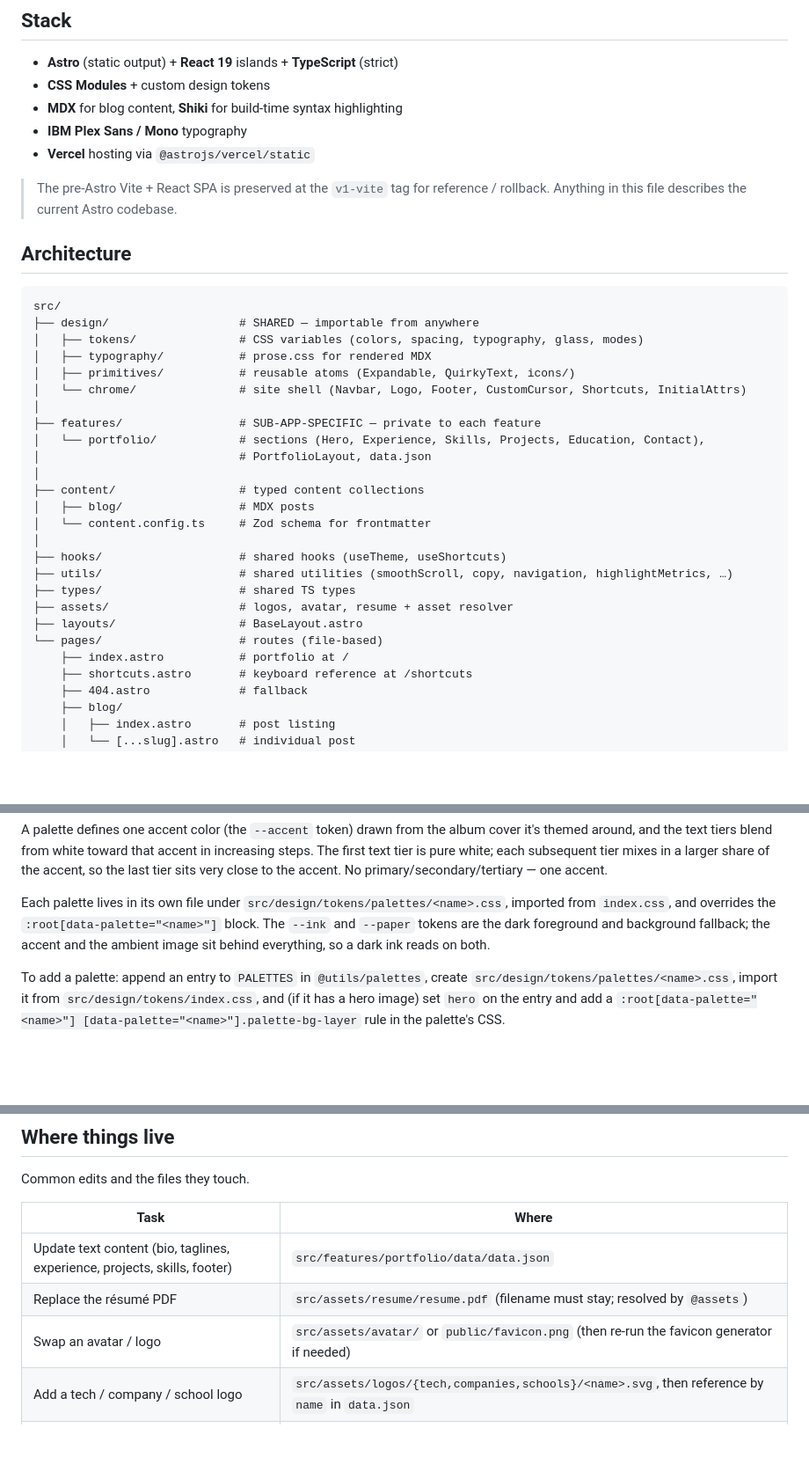
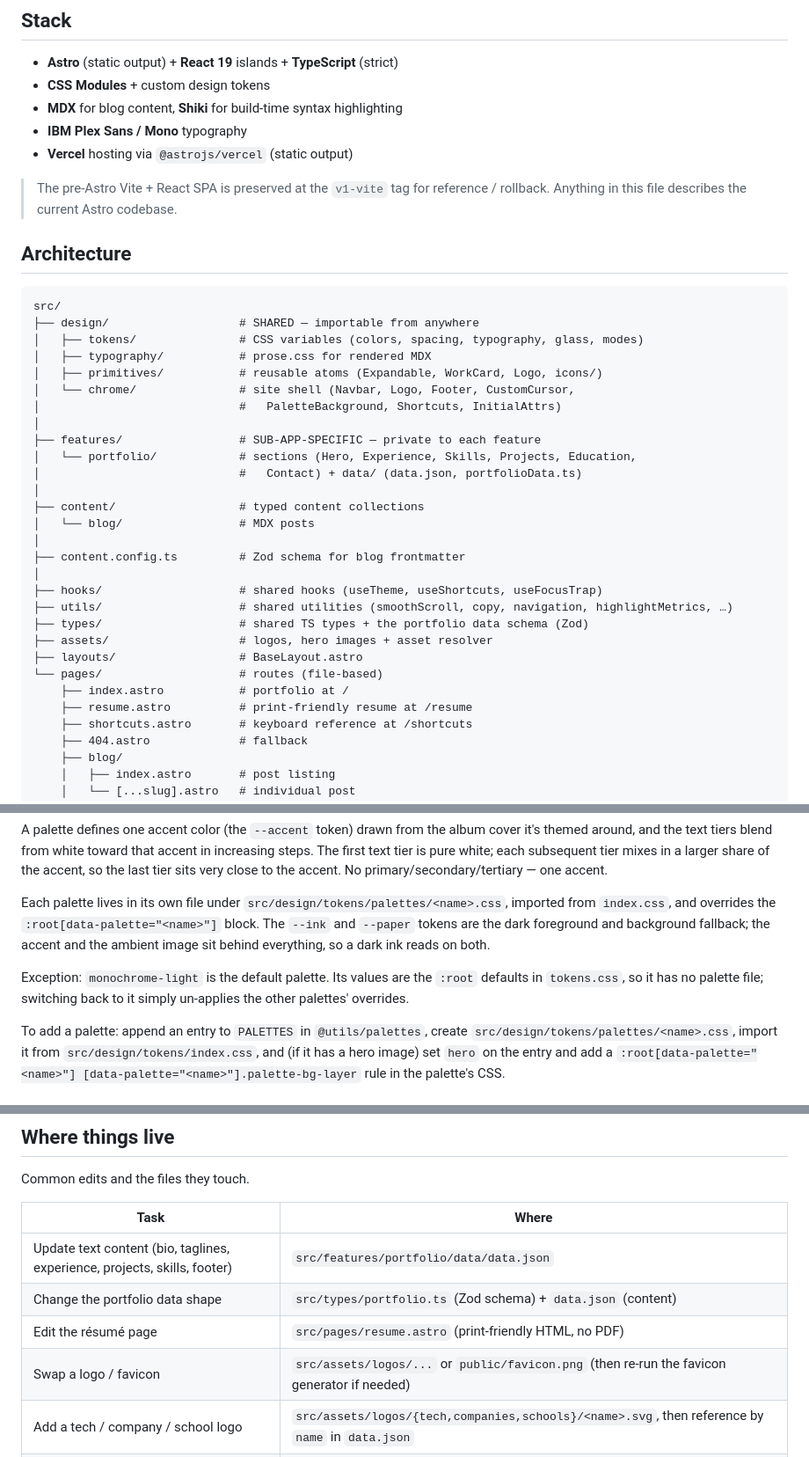
Before and after one commit to AarZoooo/portfolio, a Markdown page: AGENTS.md, 3 parts joined by grey strips. Shown at 88% size. GitHub-like rendering; blank space fills up the shorter version.

Commit message:
docs(agents): sync charter with current tree

```diff
--- a/AGENTS.md
+++ b/AGENTS.md
@@ -19,7 +19,7 @@ Every detail is intentional. Match that voice when adding to it.
 - **CSS Modules** + custom design tokens
 - **MDX** for blog content, **Shiki** for build-time syntax highlighting
 - **IBM Plex Sans / Mono** typography
-- **Vercel** hosting via `@astrojs/vercel/static`
+- **Vercel** hosting via `@astrojs/vercel` (static output)
 
 > The pre-Astro Vite + React SPA is preserved at the `v1-vite` tag for
 > reference / rollback. Anything in this file describes the current Astro
@@ -32,24 +32,27 @@ src/
 ├── design/                   # SHARED — importable from anywhere
 │   ├── tokens/               # CSS variables (colors, spacing, typography, glass, modes)
 │   ├── typography/           # prose.css for rendered MDX
-│   ├── primitives/           # reusable atoms (Expandable, QuirkyText, icons/)
-│   └── chrome/               # site shell (Navbar, Logo, Footer, CustomCursor, Shortcuts, InitialAttrs)
+│   ├── primitives/           # reusable atoms (Expandable, WorkCard, Logo, icons/)
+│   └── chrome/               # site shell (Navbar, Logo, Footer, CustomCursor,
+│                             #   PaletteBackground, Shortcuts, InitialAttrs)
 │
 ├── features/                 # SUB-APP-SPECIFIC — private to each feature
-│   └── portfolio/            # sections (Hero, Experience, Skills, Projects, Education, Contact),
-│                             # PortfolioLayout, data.json
+│   └── portfolio/            # sections (Hero, Experience, Skills, Projects, Education,
+│                             #   Contact) + data/ (data.json, portfolioData.ts)
 │
 ├── content/                  # typed content collections
-│   ├── blog/                 # MDX posts
-│   └── content.config.ts     # Zod schema for frontmatter
+│   └── blog/                 # MDX posts
 │
-├── hooks/                    # shared hooks (useTheme, useShortcuts)
+├── content.config.ts         # Zod schema for blog frontmatter
+│
+├── hooks/                    # shared hooks (useTheme, useShortcuts, useFocusTrap)
 ├── utils/                    # shared utilities (smoothScroll, copy, navigation, highlightMetrics, …)
-├── types/                    # shared TS types
-├── assets/                   # logos, avatar, resume + asset resolver
+├── types/                    # shared TS types + the portfolio data schema (Zod)
+├── assets/                   # logos, hero images + asset resolver
 ├── layouts/                  # BaseLayout.astro
 └── pages/                    # routes (file-based)
     ├── index.astro           # portfolio at /
+    ├── resume.astro          # print-friendly resume at /resume
     ├── shortcuts.astro       # keyboard reference at /shortcuts
     ├── 404.astro             # fallback
     ├── blog/
@@ -238,6 +241,10 @@ and overrides the `:root[data-palette="<name>"]` block. The `--ink` and
 `--paper` tokens are the dark foreground and background fallback; the accent
 and the ambient image sit behind everything, so a dark ink reads on both.
 
+Exception: `monochrome-light` is the default palette. Its values are the
+`:root` defaults in `tokens.css`, so it has no palette file; switching back
+to it simply un-applies the other palettes' overrides.
+
 To add a palette: append an entry to `PALETTES` in `@utils/palettes`,
 create `src/design/tokens/palettes/<name>.css`, import it from
 `src/design/tokens/index.css`, and (if it has a hero image) set `hero` on the entry and
@@ -335,8 +342,9 @@ Common edits and the files they touch.
 | Task | Where |
 |---|---|
 | Update text content (bio, taglines, experience, projects, skills, footer) | `src/features/portfolio/data/data.json` |
-| Replace the résumé PDF | `src/assets/resume/resume.pdf` (filename must stay; resolved by `@assets`) |
-| Swap an avatar / logo | `src/assets/avatar/` or `public/favicon.png` (then re-run the favicon generator if needed) |
+| Change the portfolio data shape | `src/types/portfolio.ts` (Zod schema) + `data.json` (content) |
+| Edit the résumé page | `src/pages/resume.astro` (print-friendly HTML, no PDF) |
+| Swap a logo / favicon | `src/assets/logos/...` or `public/favicon.png` (then re-run the favicon generator if needed) |
 | Add a tech / company / school logo | `src/assets/logos/{tech,companies,schools}/<name>.svg`, then reference by `name` in `data.json` |
 | Add or edit a section (Hero / Experience / etc.) | `src/features/portfolio/sections/<Name>/` |
 | Add a new sub-app (e.g. `/notes`) | `src/features/<name>/` + `src/pages/<name>/` (see "Sub-app expansion" above) |
```
